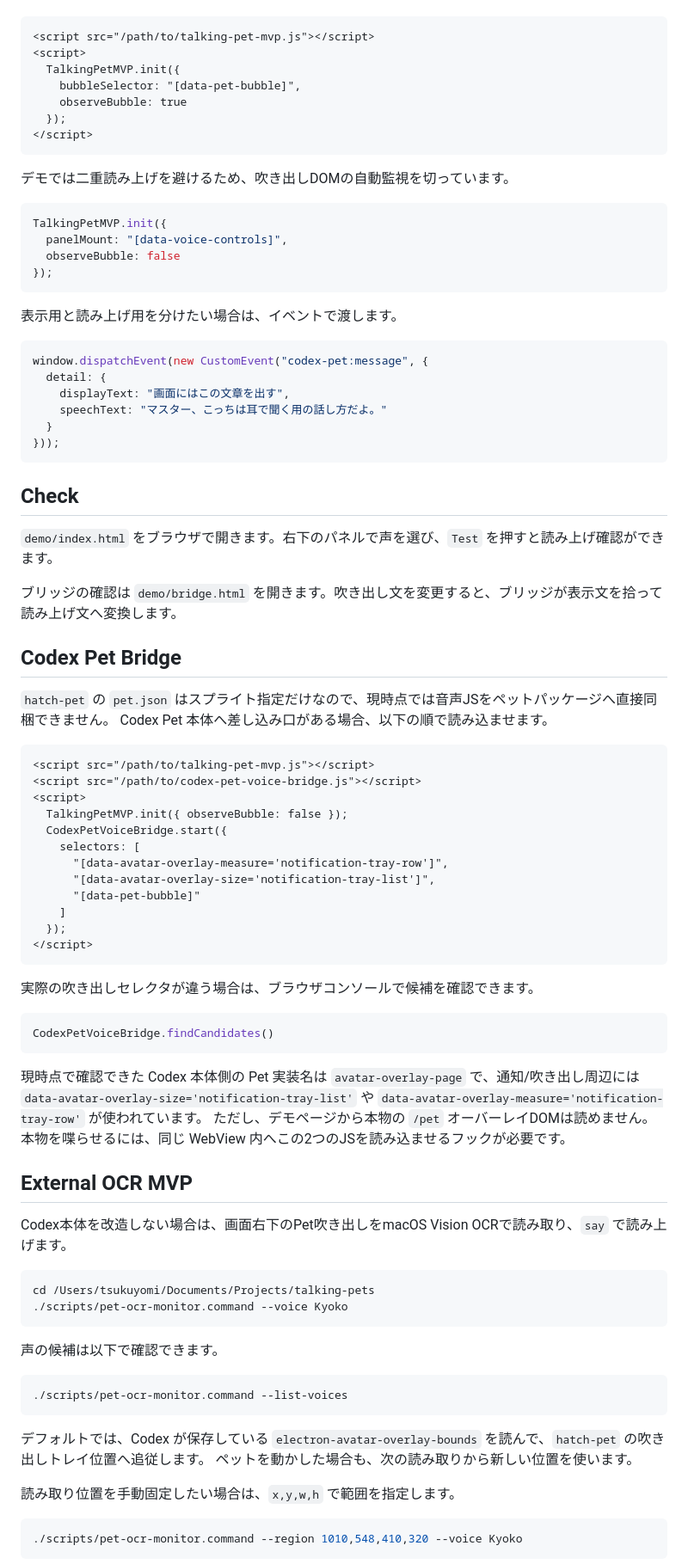
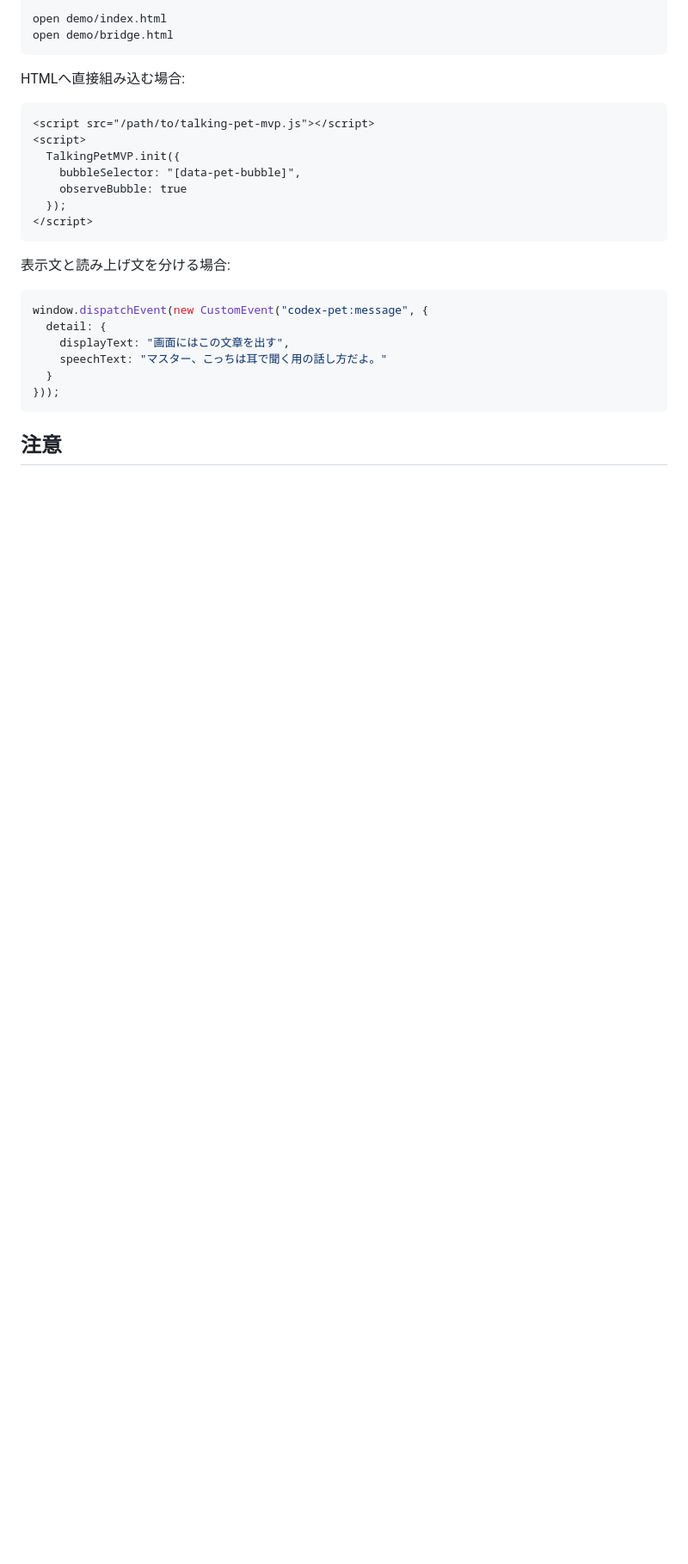
Before and after one commit to arata-ai-daisuki/talking-pets, a Markdown page: README.md, the part around one of its changes. Shown at 86% size. Rendered like a GitHub page; blank space fills up the shorter version.

````diff
--- a/README.md
+++ b/README.md
@@ -26,3 +166,9 @@ HTML に読み込んで初期化します。
+```bash
+open demo/index.html
+open demo/bridge.html
+```
+
+HTMLへ直接組み込む場合:
 
 ```html
 <script src="/path/to/talking-pet-mvp.js"></script>
@@ -34,16 +180,7 @@ HTML に読み込んで初期化します。
 </script>
 ```
 
-デモでは二重読み上げを避けるため、吹き出しDOMの自動監視を切っています。
-
-```js
-TalkingPetMVP.init({
-  panelMount: "[data-voice-controls]",
-  observeBubble: false
-});
-```
-
-表示用と読み上げ用を分けたい場合は、イベントで渡します。
+表示文と読み上げ文を分ける場合:
 
 ```js
 window.dispatchEvent(new CustomEvent("codex-pet:message", {
@@ -54,62 +191,5 @@ window.dispatchEvent(new CustomEvent("codex-pet:message", {
 }));
 ```
 
-## Check
+## 注意
 
-`demo/index.html` をブラウザで開きます。右下のパネルで声を選び、`Test` を押すと読み上げ確認ができます。
-
-ブリッジの確認は `demo/bridge.html` を開きます。吹き出し文を変更すると、ブリッジが表示文を拾って読み上げ文へ変換します。
-
-## Codex Pet Bridge
-
-`hatch-pet` の `pet.json` はスプライト指定だけなので、現時点では音声JSをペットパッケージへ直接同梱できません。
-Codex Pet 本体へ差し込み口がある場合、以下の順で読み込ませます。
-
-```html
-<script src="/path/to/talking-pet-mvp.js"></script>
-<script src="/path/to/codex-pet-voice-bridge.js"></script>
-<script>
-  TalkingPetMVP.init({ observeBubble: false });
-  CodexPetVoiceBridge.start({
-    selectors: [
-      "[data-avatar-overlay-measure='notification-tray-row']",
-      "[data-avatar-overlay-size='notification-tray-list']",
-      "[data-pet-bubble]"
-    ]
-  });
-</script>
-```
-
-実際の吹き出しセレクタが違う場合は、ブラウザコンソールで候補を確認できます。
-
-```js
-CodexPetVoiceBridge.findCandidates()
-```
-
-現時点で確認できた Codex 本体側の Pet 実装名は `avatar-overlay-page` で、通知/吹き出し周辺には `data-avatar-overlay-size='notification-tray-list'` や `data-avatar-overlay-measure='notification-tray-row'` が使われています。
-ただし、デモページから本物の `/pet` オーバーレイDOMは読めません。本物を喋らせるには、同じ WebView 内へこの2つのJSを読み込ませるフックが必要です。
-
-## External OCR MVP
-
-Codex本体を改造しない場合は、画面右下のPet吹き出しをmacOS Vision OCRで読み取り、`say` で読み上げます。
-
-```bash
-cd /Users/tsukuyomi/Documents/Projects/talking-pets
-./scripts/pet-ocr-monitor.command --voice Kyoko
-```
-
-声の候補は以下で確認できます。
-
-```bash
-./scripts/pet-ocr-monitor.command --list-voices
-```
-
-デフォルトでは、Codex が保存している `electron-avatar-overlay-bounds` を読んで、`hatch-pet` の吹き出しトレイ位置へ追従します。
-ペットを動かした場合も、次の読み取りから新しい位置を使います。
-
-読み取り位置を手動固定したい場合は、`x,y,w,h` で範囲を指定します。
-
-```bash
-./scripts/pet-ocr-monitor.command --region 1010,548,410,320 --voice Kyoko
-```
-
````
Also changed, not shown: other parts of README.md (+162 -152 lines), README.en.md (added, +200 -0 lines).
